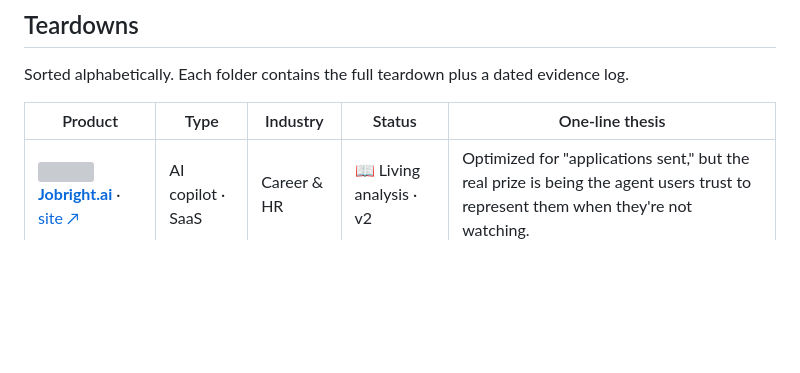
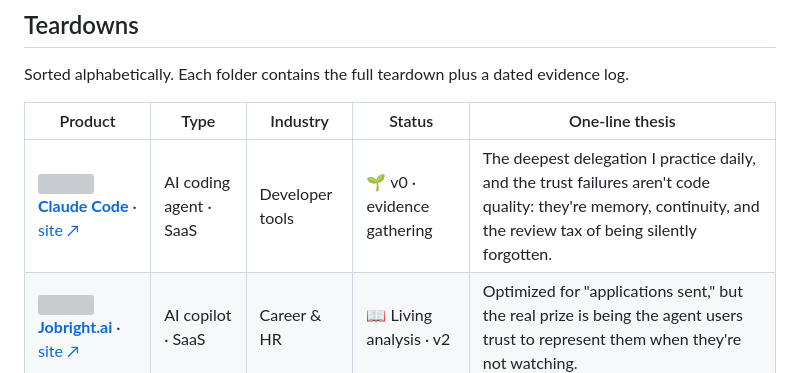
Before and after one commit to pz0227/product-teardowns, a Markdown page: README.md, the part around the change. Drawn GitHub-style; blank space fills up the shorter version; grey boxes are pictures that could not be loaded.

```diff
--- a/README.md
+++ b/README.md
@@ -12,6 +12,7 @@ Sorted alphabetically. Each folder contains the full teardown plus a dated evide
 
 | Product | Type | Industry | Status | One-line thesis |
 |---|---|---|---|---|
+| <img src="https://www.google.com/s2/favicons?domain=claude.ai&sz=64" width="20" height="20" align="center"> **[Claude Code](./claude-code/teardown.md)** · [site ↗](https://claude.com/claude-code) | AI coding agent · SaaS | Developer tools | 🌱 v0 · evidence gathering | The deepest delegation I practice daily, and the trust failures aren't code quality: they're memory, continuity, and the review tax of being silently forgotten. |
 | <img src="https://www.google.com/s2/favicons?domain=jobright.ai&sz=64" width="20" height="20" align="center"> **[Jobright.ai](./jobright-ai/teardown.md)** · [site ↗](https://jobright.ai) | AI copilot · SaaS | Career & HR | 📖 Living analysis · v2 | Optimized for "applications sent," but the real prize is being the agent users trust to represent them when they're not watching. |
 
 ### What's inside the Jobright teardown
```
Also changed, not shown: claude-code/evidence-log.md (added, +48 -0 lines), claude-code/teardown.md (added, +74 -0 lines).
